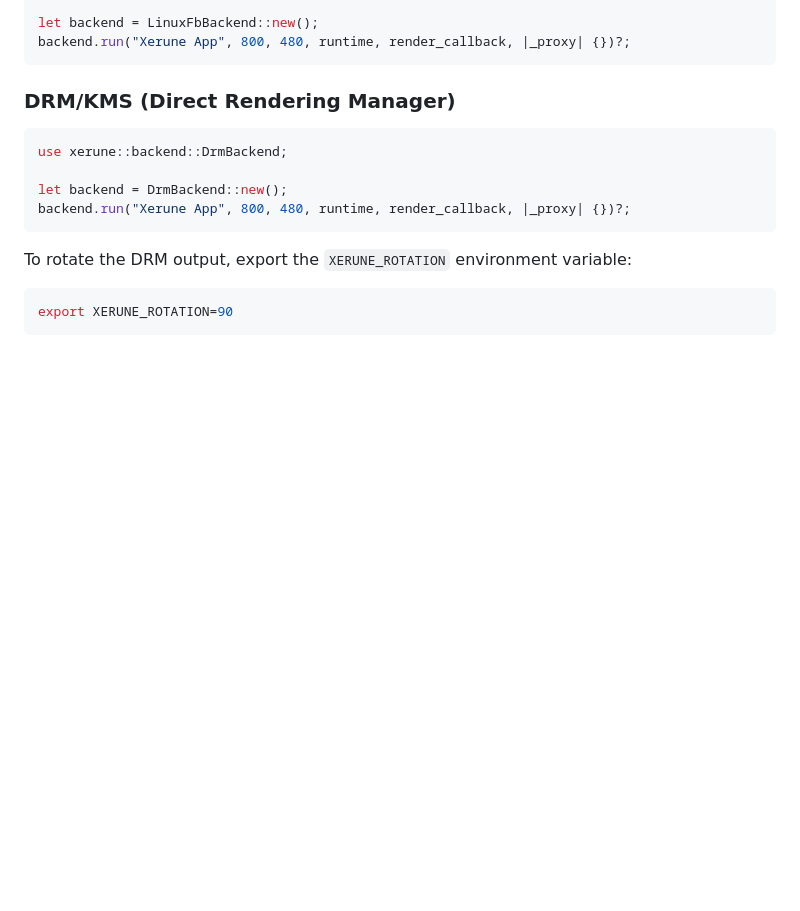
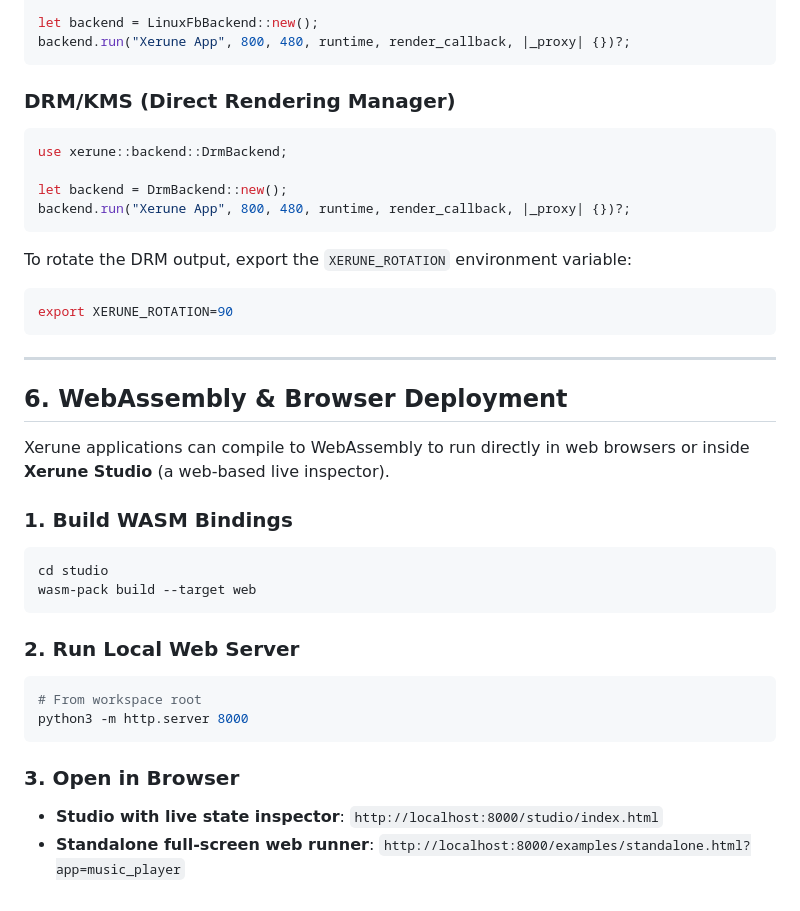
Before and after one commit to spatker/xerune, a Markdown page: docs/guide.md, the part around the change. Drawn GitHub-style; blank space fills up the shorter version.

````diff
--- a/docs/guide.md
+++ b/docs/guide.md
@@ -180,3 +180,25 @@ To rotate the DRM output, export the `XERUNE_ROTATION` environment variable:
 ```bash
 export XERUNE_ROTATION=90
 ```
+
+---
+
+## 6. WebAssembly & Browser Deployment
+
+Xerune applications can compile to WebAssembly to run directly in web browsers or inside **Xerune Studio** (a web-based live inspector).
+
+### 1. Build WASM Bindings
+```bash
+cd studio
+wasm-pack build --target web
+```
+
+### 2. Run Local Web Server
+```bash
+# From workspace root
+python3 -m http.server 8000
+```
+
+### 3. Open in Browser
+- **Studio with live state inspector**: `http://localhost:8000/studio/index.html`
+- **Standalone full-screen web runner**: `http://localhost:8000/examples/standalone.html?app=music_player`
````
Also changed, not shown: README.md (+22 -1 lines).
